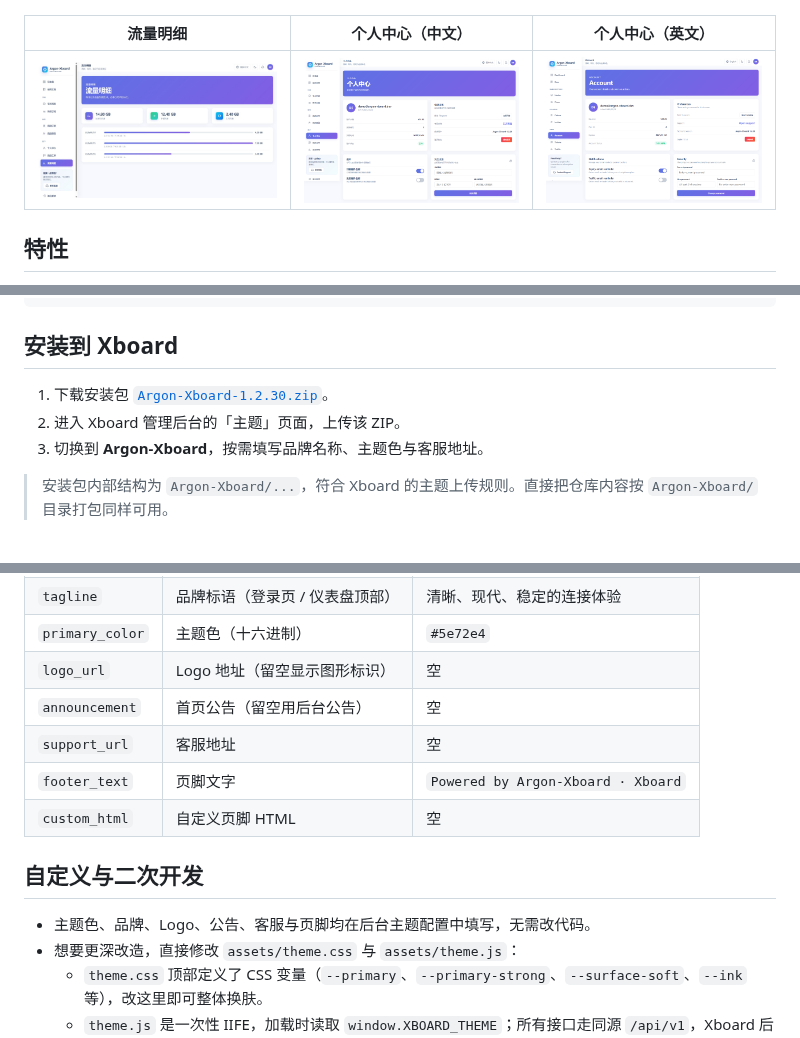
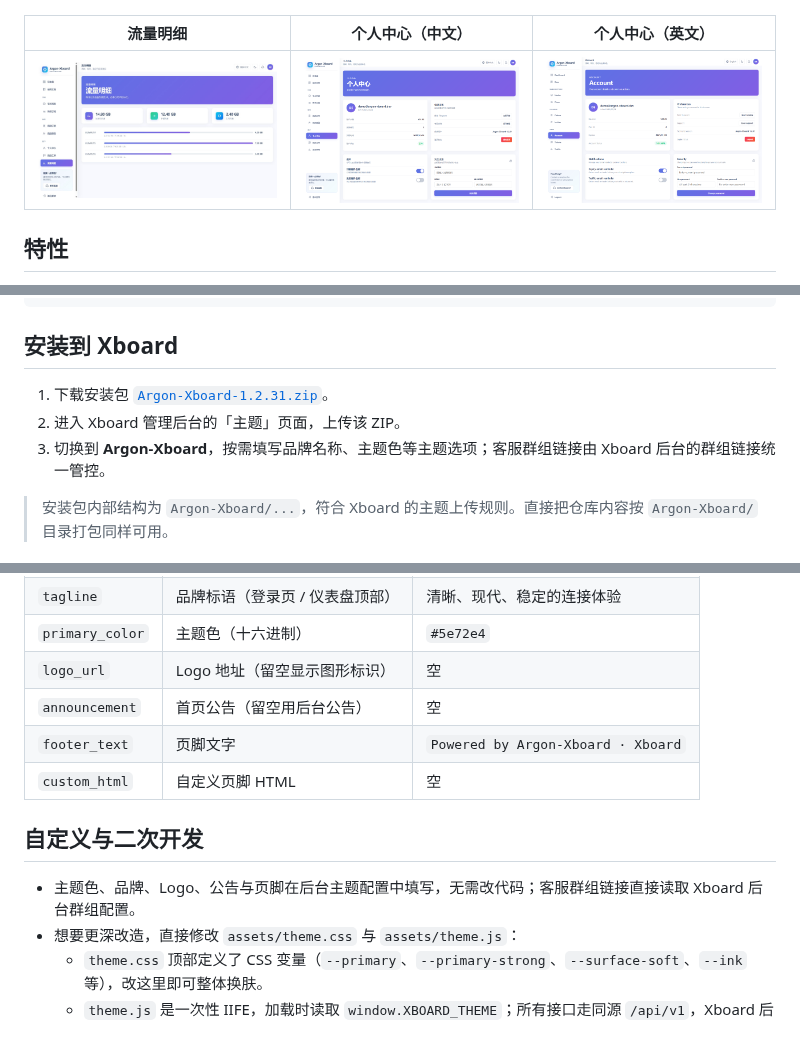
Before and after one commit to panhuanghe/Argon-Xboard, a Markdown page: README.md, 3 parts joined by grey strips. Rendered like a GitHub page; pictures changed too: screenshots/account-en.png, screenshots/account.png.

Commit message:
feat(theme): use backend group link for support

```diff
--- a/README.md
+++ b/README.md
@@ -59,9 +59,9 @@ Argon-Xboard/
 
 ## 安装到 Xboard
 
-1. 下载安装包 [`Argon-Xboard-1.2.30.zip`](https://github.com/panhuanghe/Argon-Xboard/releases/download/v1.2.30/Argon-Xboard-1.2.30.zip)。
+1. 下载安装包 [`Argon-Xboard-1.2.31.zip`](https://github.com/panhuanghe/Argon-Xboard/releases/download/v1.2.31/Argon-Xboard-1.2.31.zip)。
 2. 进入 Xboard 管理后台的「主题」页面，上传该 ZIP。
-3. 切换到 **Argon-Xboard**，按需填写品牌名称、主题色与客服地址。
+3. 切换到 **Argon-Xboard**，按需填写品牌名称、主题色等主题选项；客服群组链接由 Xboard 后台的群组链接统一管控。
 
 > 安装包内部结构为 `Argon-Xboard/...`，符合 Xboard 的主题上传规则。直接把仓库内容按 `Argon-Xboard/` 目录打包同样可用。
 
@@ -89,13 +89,12 @@ Argon-Xboard/
 | `primary_color` | 主题色（十六进制） | `#5e72e4` |
 | `logo_url` | Logo 地址（留空显示图形标识） | 空 |
 | `announcement` | 首页公告（留空用后台公告） | 空 |
-| `support_url` | 客服地址 | 空 |
 | `footer_text` | 页脚文字 | `Powered by Argon-Xboard · Xboard` |
 | `custom_html` | 自定义页脚 HTML | 空 |
 
 ## 自定义与二次开发
 
-- 主题色、品牌、Logo、公告、客服与页脚均在后台主题配置中填写，无需改代码。
+- 主题色、品牌、Logo、公告与页脚在后台主题配置中填写，无需改代码；客服群组链接直接读取 Xboard 后台群组配置。
 - 想要更深改造，直接修改 `assets/theme.css` 与 `assets/theme.js`：
   - `theme.css` 顶部定义了 CSS 变量（`--primary`、`--primary-strong`、`--surface-soft`、`--ink` 等），改这里即可整体换肤。
   - `theme.js` 是一次性 IIFE，加载时读取 `window.XBOARD_THEME`；所有接口走同源 `/api/v1`，Xboard 后端原生兼容，无需修改 API 路径。
```
Also changed, not shown: 4 other files.
